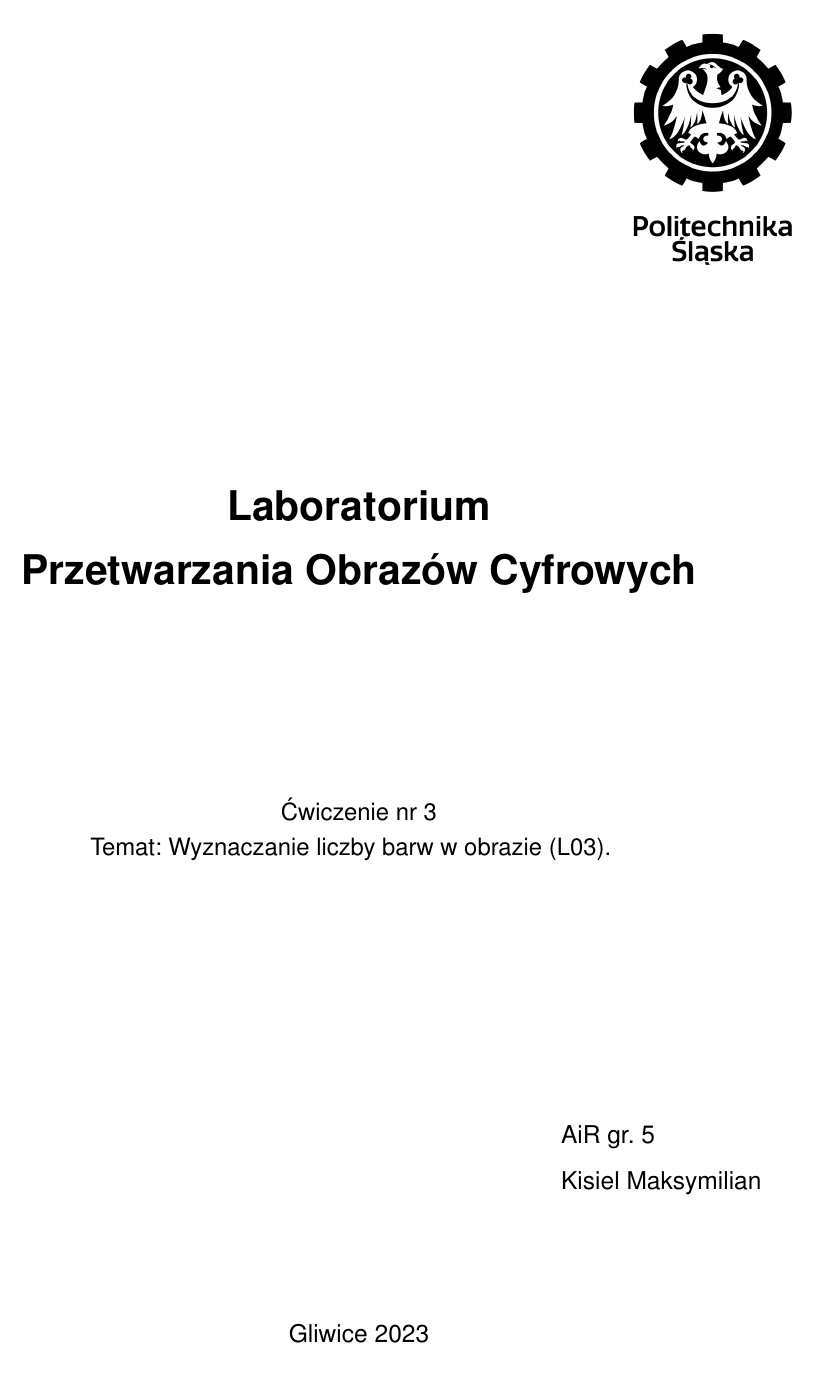
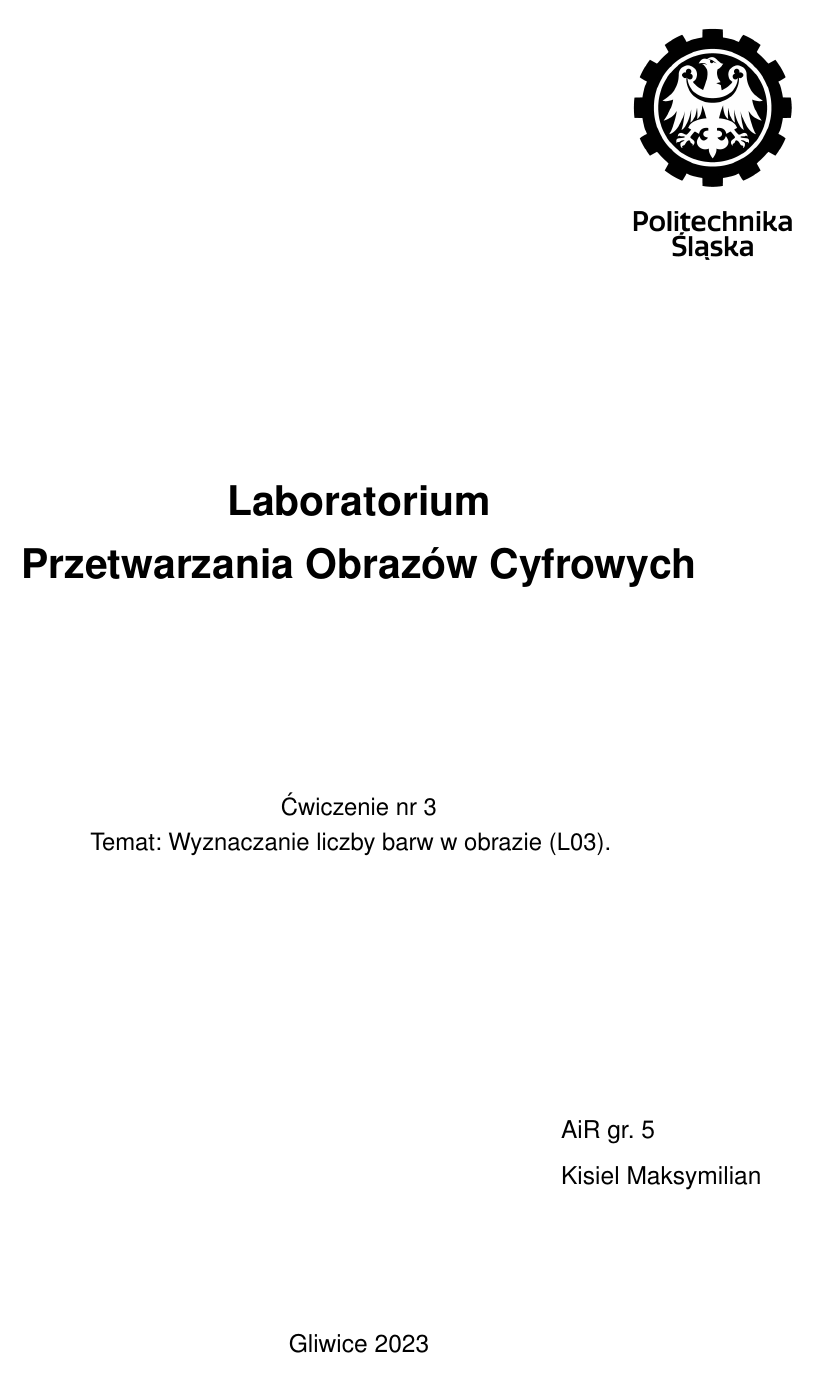
Before and after one commit to revalew/UNI-LaTeX-Template, a LaTeX document (tex/template.tex, which reads tex/titlepage.tex): page 1 of 3. Compiled offline with pdfLaTeX.

Commit message:
vfill is working better and is more immune to different changes

```diff
--- a/tex/titlepage.tex
+++ b/tex/titlepage.tex
@@ -38,11 +38,11 @@ Temat: Wyznaczanie liczby barw w obrazie (L03).
         \end{minipage}}
     \end{flushright}
 \end{minipage}
-\vspace*{2.0cm}
+% \vspace*{2.0cm}
 }
 
 % \date{\today}
-\date{Gliwice \the\year{}} % automatically input the current year
+\date{\vfill Gliwice \the\year{}} % automatically input the current year
 
 \renewcommand{\contentsname}{Spis treści}
 
```
